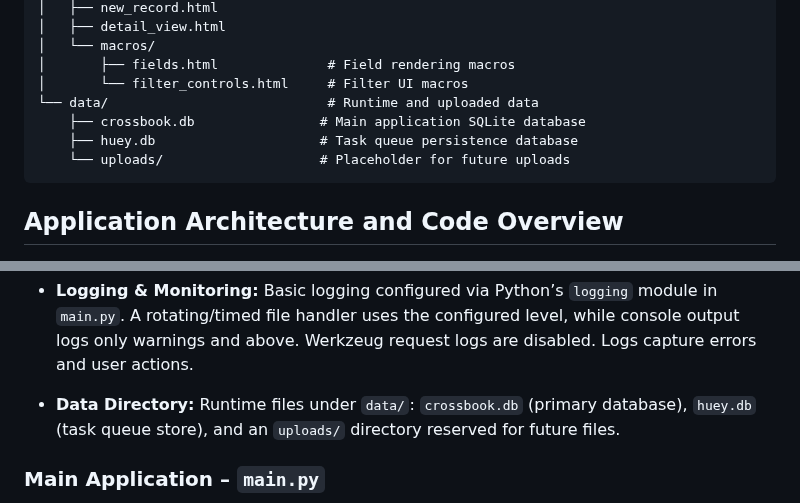
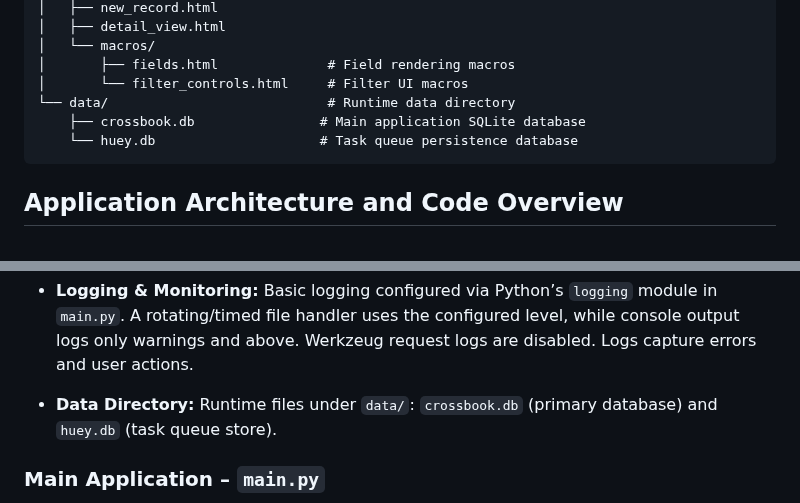
Before and after one commit to nikhilsath/crossbook, a Markdown page: README.md, 2 parts joined by grey strips. Rendered like a GitHub page.

Commit message:
docs: remove uploads directory mention

````diff
--- a/README.md
+++ b/README.md
@@ -83,10 +83,9 @@ Crossbook is a structured, browser-based knowledge interface for managing conten
 │   └── macros/
 │       ├── fields.html              # Field rendering macros
 │       └── filter_controls.html     # Filter UI macros
-└── data/                            # Runtime and uploaded data
+└── data/                            # Runtime data directory
     ├── crossbook.db                # Main application SQLite database
-    ├── huey.db                     # Task queue persistence database
-    └── uploads/                    # Placeholder for future uploads
+    └── huey.db                     # Task queue persistence database
 ```
 
 ## Application Architecture and Code Overview
@@ -117,7 +116,7 @@ Crossbook is a structured, browser-based knowledge interface for managing conten
 * **Logging & Monitoring:** Basic logging configured via Python’s `logging` module in `main.py`. A rotating/timed file handler uses the configured level, while console output logs only warnings and above. Werkzeug request logs are disabled. Logs capture errors and user actions.
 
 
-* **Data Directory:** Runtime files under `data/`: `crossbook.db` (primary database), `huey.db` (task queue store), and an `uploads/` directory reserved for future files.
+* **Data Directory:** Runtime files under `data/`: `crossbook.db` (primary database) and `huey.db` (task queue store).
 
 
 
````
